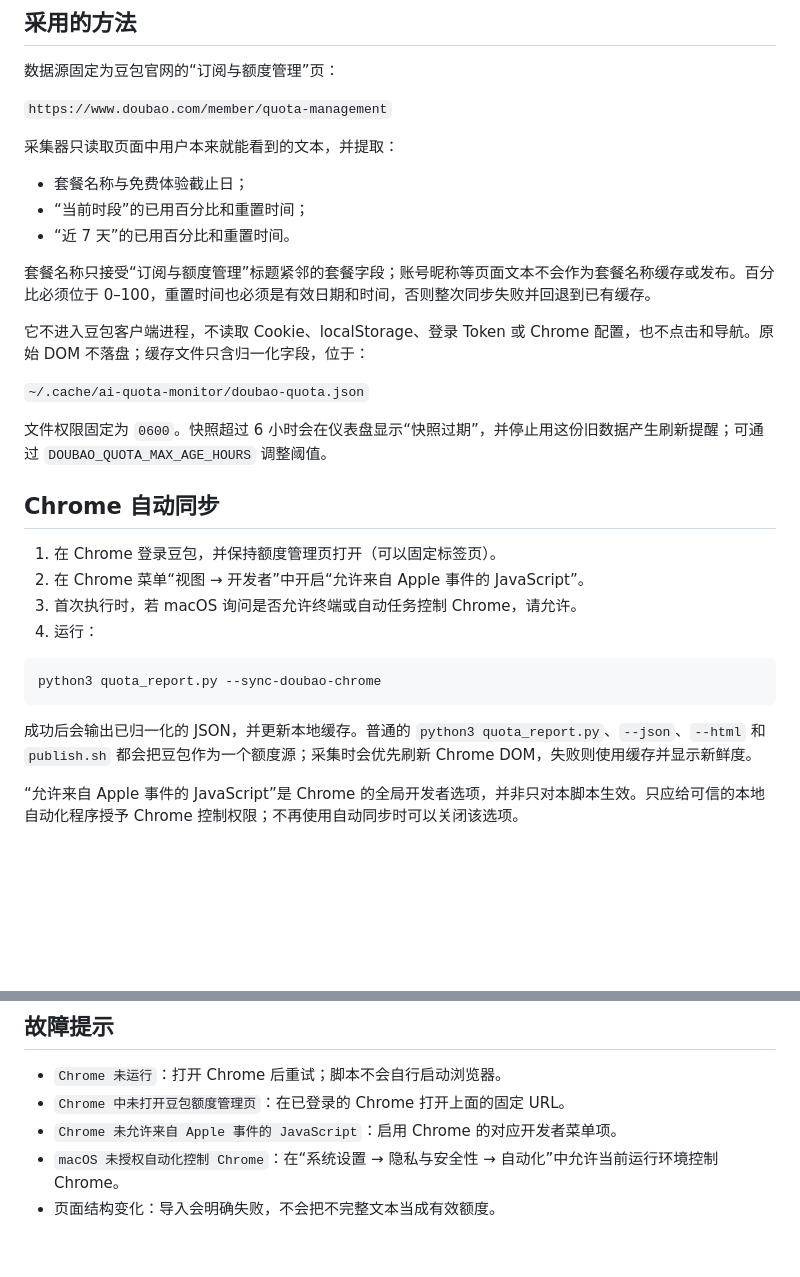
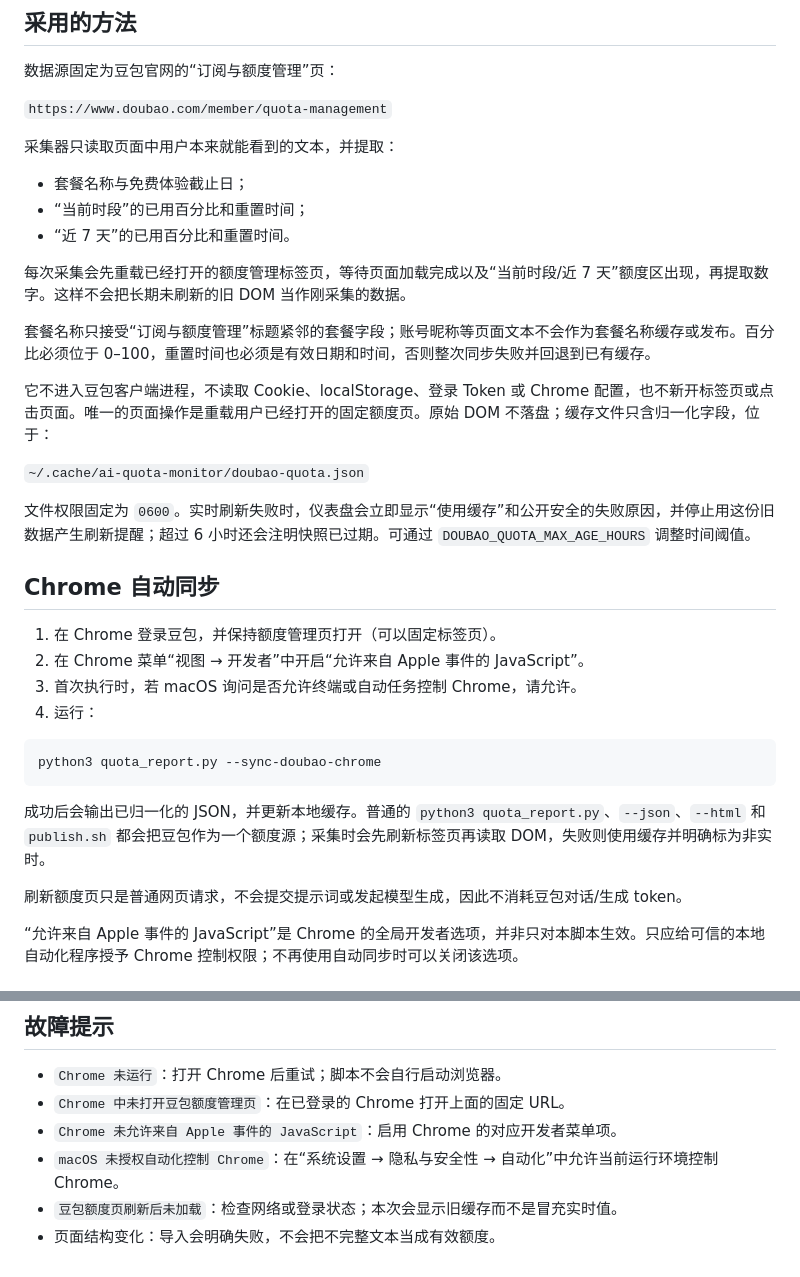
Before and after one commit to insistgang/ai-quota-monitor, a Markdown page: docs/doubao-dom-sync.md, 2 parts joined by grey strips. Rendered like a GitHub page; blank space fills up the shorter version.

````diff
--- a/docs/doubao-dom-sync.md
+++ b/docs/doubao-dom-sync.md
@@ -12,13 +12,15 @@
 - “当前时段”的已用百分比和重置时间；
 - “近 7 天”的已用百分比和重置时间。
 
+每次采集会先重载已经打开的额度管理标签页，等待页面加载完成以及“当前时段/近 7 天”额度区出现，再提取数字。这样不会把长期未刷新的旧 DOM 当作刚采集的数据。
+
 套餐名称只接受“订阅与额度管理”标题紧邻的套餐字段；账号昵称等页面文本不会作为套餐名称缓存或发布。百分比必须位于 0–100，重置时间也必须是有效日期和时间，否则整次同步失败并回退到已有缓存。
 
-它不进入豆包客户端进程，不读取 Cookie、localStorage、登录 Token 或 Chrome 配置，也不点击和导航。原始 DOM 不落盘；缓存文件只含归一化字段，位于：
+它不进入豆包客户端进程，不读取 Cookie、localStorage、登录 Token 或 Chrome 配置，也不新开标签页或点击页面。唯一的页面操作是重载用户已经打开的固定额度页。原始 DOM 不落盘；缓存文件只含归一化字段，位于：
 
 `~/.cache/ai-quota-monitor/doubao-quota.json`
 
-文件权限固定为 `0600`。快照超过 6 小时会在仪表盘显示“快照过期”，并停止用这份旧数据产生刷新提醒；可通过 `DOUBAO_QUOTA_MAX_AGE_HOURS` 调整阈值。
+文件权限固定为 `0600`。实时刷新失败时，仪表盘会立即显示“使用缓存”和公开安全的失败原因，并停止用这份旧数据产生刷新提醒；超过 6 小时还会注明快照已过期。可通过 `DOUBAO_QUOTA_MAX_AGE_HOURS` 调整时间阈值。
 
 ## Chrome 自动同步
 
@@ -31,7 +33,9 @@
 python3 quota_report.py --sync-doubao-chrome
 ```
 
-成功后会输出已归一化的 JSON，并更新本地缓存。普通的 `python3 quota_report.py`、`--json`、`--html` 和 `publish.sh` 都会把豆包作为一个额度源；采集时会优先刷新 Chrome DOM，失败则使用缓存并显示新鲜度。
+成功后会输出已归一化的 JSON，并更新本地缓存。普通的 `python3 quota_report.py`、`--json`、`--html` 和 `publish.sh` 都会把豆包作为一个额度源；采集时会先刷新标签页再读取 DOM，失败则使用缓存并明确标为非实时。
+
+刷新额度页只是普通网页请求，不会提交提示词或发起模型生成，因此不消耗豆包对话/生成 token。
 
 “允许来自 Apple 事件的 JavaScript”是 Chrome 的全局开发者选项，并非只对本脚本生效。只应给可信的本地自动化程序授予 Chrome 控制权限；不再使用自动同步时可以关闭该选项。
 
@@ -51,4 +55,5 @@ python3 quota_report.py --import-doubao-dom -
 - `Chrome 中未打开豆包额度管理页`：在已登录的 Chrome 打开上面的固定 URL。
 - `Chrome 未允许来自 Apple 事件的 JavaScript`：启用 Chrome 的对应开发者菜单项。
 - `macOS 未授权自动化控制 Chrome`：在“系统设置 → 隐私与安全性 → 自动化”中允许当前运行环境控制 Chrome。
+- `豆包额度页刷新后未加载`：检查网络或登录状态；本次会显示旧缓存而不是冒充实时值。
 - 页面结构变化：导入会明确失败，不会把不完整文本当成有效额度。
````
Also changed, not shown: README.md (+7 -3 lines), docs/project-design.md (added, +163 -0 lines), docs/assets/daily-history.jpg (added), docs/assets/dashboard-overview.jpg (added), 3 other files.
